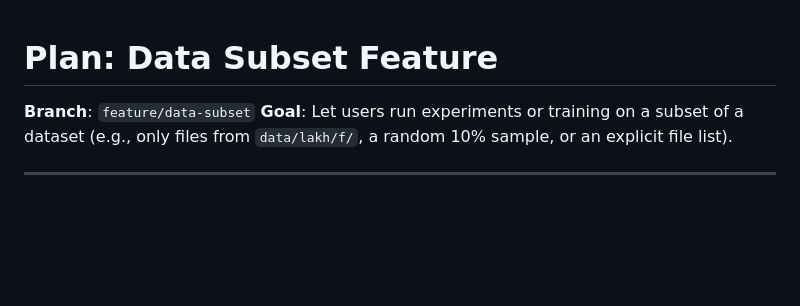
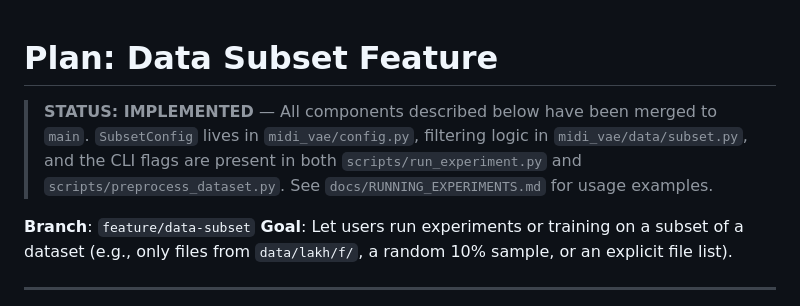
Before and after one commit to DaoTwenty/midi-image-latent, a Markdown page: docs/PLAN_data_subset.md, the part around the change. Drawn GitHub-style; blank space fills up the shorter version.

```diff
--- a/docs/PLAN_data_subset.md
+++ b/docs/PLAN_data_subset.md
@@ -1,4 +1,9 @@
 # Plan: Data Subset Feature
+
+> **STATUS: IMPLEMENTED** — All components described below have been merged to `main`.
+> `SubsetConfig` lives in `midi_vae/config.py`, filtering logic in `midi_vae/data/subset.py`,
+> and the CLI flags are present in both `scripts/run_experiment.py` and
+> `scripts/preprocess_dataset.py`.  See `docs/RUNNING_EXPERIMENTS.md` for usage examples.
 
 **Branch**: `feature/data-subset`
 **Goal**: Let users run experiments or training on a subset of a dataset (e.g., only files from `data/lakh/f/`, a random 10% sample, or an explicit file list).
```
Also changed, not shown: docs/RUNNING_EXPERIMENTS.md (+86 -1 lines).
